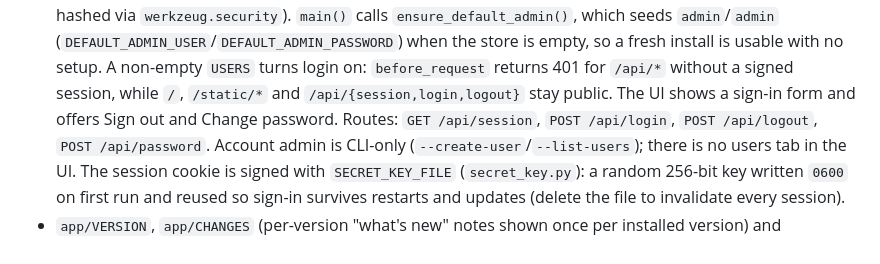
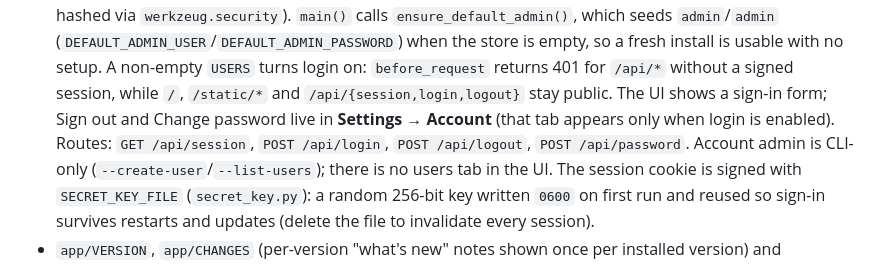
Before and after one commit to tabebqena/yolo-box-editor, a Markdown page: AGENTS.md, the part around one of its changes. Drawn GitHub-style.

```diff
--- a/AGENTS.md
+++ b/AGENTS.md
@@ -121,7 +126,8 @@ wholesale, so `app/ybe/` ships automatically.
   fresh install is usable with no setup. A non-empty `USERS` turns login on:
   `before_request` returns 401 for `/api/*` without a signed session, while `/`,
   `/static/*` and `/api/{session,login,logout}` stay public. The UI shows a
-  sign-in form and offers Sign out and Change password. Routes: `GET
+  sign-in form; Sign out and Change password live in **Settings → Account**
+  (that tab appears only when login is enabled). Routes: `GET
   /api/session`, `POST /api/login`, `POST /api/logout`, `POST /api/password`.
   Account admin is CLI-only (`--create-user`/`--list-users`); there is no users
   tab in the UI. The session cookie is signed with `SECRET_KEY_FILE`
```
Also changed, not shown: other parts of AGENTS.md (+18 -5 lines).
